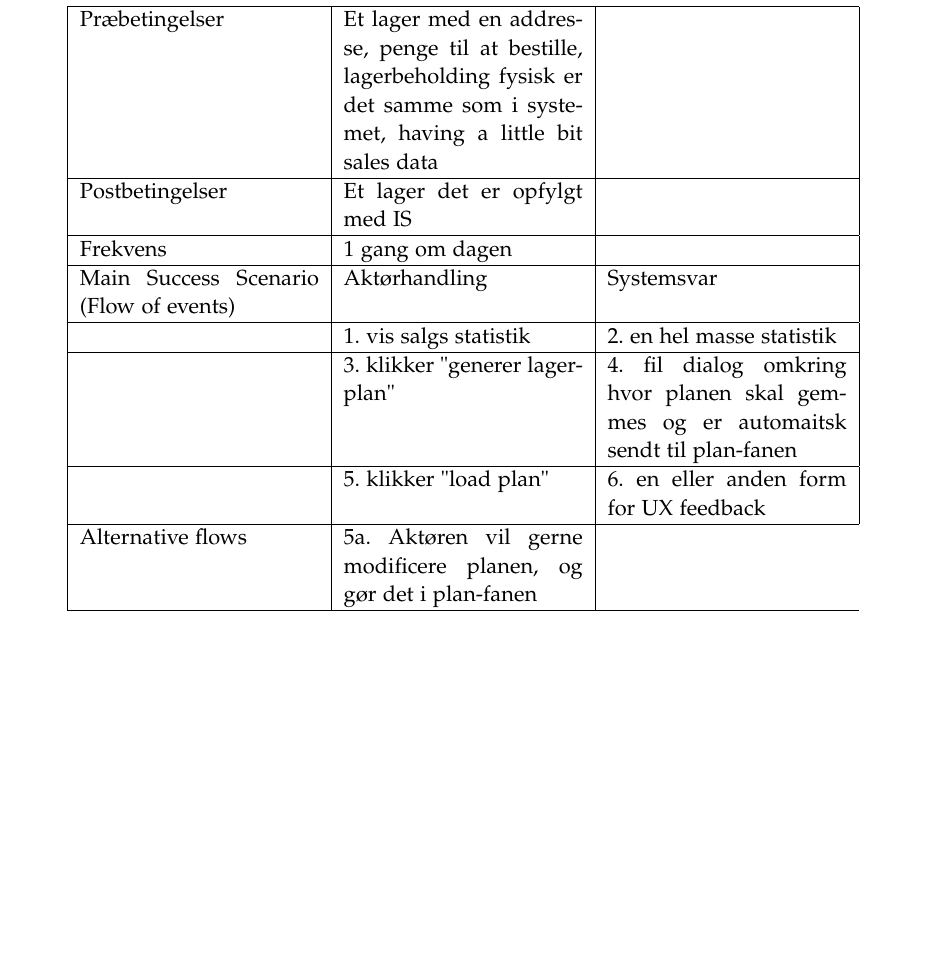
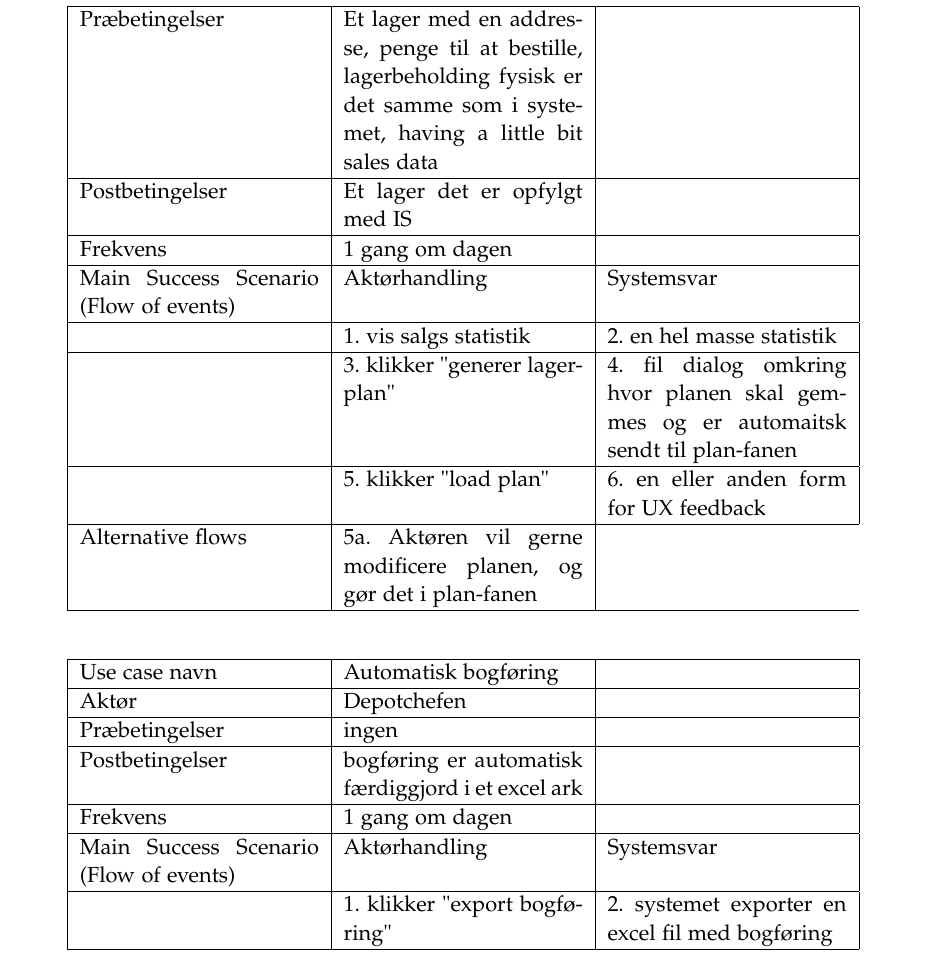
Before and after one commit to luccaflower/UCN-SemesterProject-Spring2020, a LaTeX thesis (master.tex, which reads sections/forundersøgelse/forundersøgelse.tex): part of page 32 of 45, cut so that both start at the same text, the shorter picture padded with empty space. Compiled offline with pdfLaTeX.

Commit message:
added automatisk bogføring

```diff
--- a/sections/forundersøgelse/forundersøgelse.tex
+++ b/sections/forundersøgelse/forundersøgelse.tex
@@ -225,3 +225,21 @@ Skrifttypen Segoe UI Black er valgt fordi den minder meget om skrifttypen anvend
     Alternative flows & 5a. Aktøren vil gerne modificere planen, og gør det i plan-fanen \\
     \hline
 \end{longtable}
+
+\begin{longtable}{ |p{120pt}|p{120pt}|p{120pt}| }
+    \hline
+    Use case navn & Automatisk bogføring & \\
+    \hline
+    Aktør & Depotchefen & \\
+    \hline
+    Præbetingelser & ingen & \\
+    \hline
+    Postbetingelser & bogføring er automatisk færdiggjord i et excel ark & \\
+    \hline
+    Frekvens & 1 gang om dagen & \\
+    \hline
+    Main Success Scenario (Flow of events) & Aktørhandling & Systemsvar \\
+    \hline
+    & 1. klikker "export bogføring" & 2. systemet exporter en excel fil med bogføring \\
+    \hline
+\end{longtable}
```
